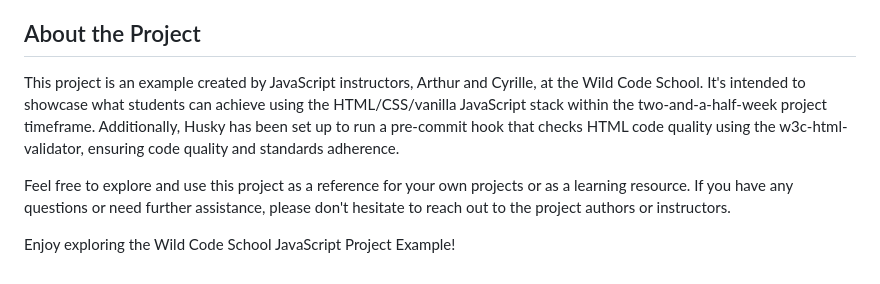
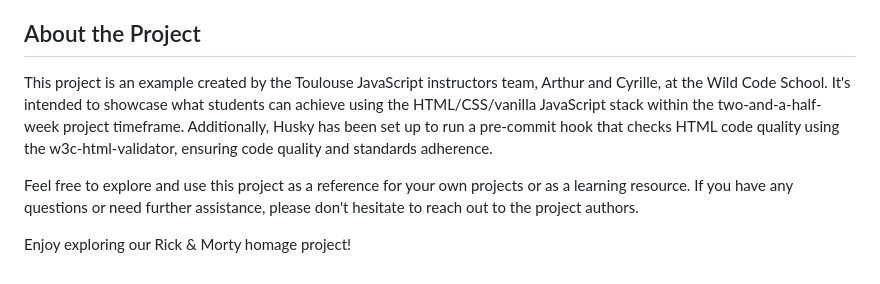
Before and after one commit to ArthurHtbk/P1-Rick-and-Morty, a Markdown page: README.md, the part around the change. Rendered like a GitHub page.

Commit message:
fix mistakes in README.md file

```diff
--- a/README.md
+++ b/README.md
@@ -40,8 +40,8 @@ This module contains utility functions used throughout the project. Functions li
 
 ## About the Project
 
-This project is an example created by JavaScript instructors, Arthur and Cyrille, at the Wild Code School. It's intended to showcase what students can achieve using the HTML/CSS/vanilla JavaScript stack within the two-and-a-half-week project timeframe. Additionally, Husky has been set up to run a pre-commit hook that checks HTML code quality using the w3c-html-validator, ensuring code quality and standards adherence.
+This project is an example created by the Toulouse JavaScript instructors team, Arthur and Cyrille, at the Wild Code School. It's intended to showcase what students can achieve using the HTML/CSS/vanilla JavaScript stack within the two-and-a-half-week project timeframe. Additionally, Husky has been set up to run a pre-commit hook that checks HTML code quality using the w3c-html-validator, ensuring code quality and standards adherence.
 
-Feel free to explore and use this project as a reference for your own projects or as a learning resource. If you have any questions or need further assistance, please don't hesitate to reach out to the project authors or instructors.
+Feel free to explore and use this project as a reference for your own projects or as a learning resource. If you have any questions or need further assistance, please don't hesitate to reach out to the project authors.
 
-Enjoy exploring the Wild Code School JavaScript Project Example!
+Enjoy exploring our Rick & Morty homage project!
```
